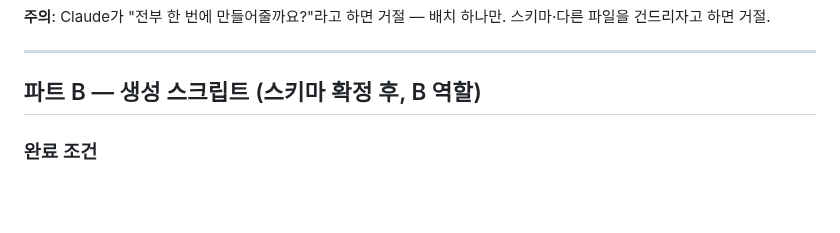
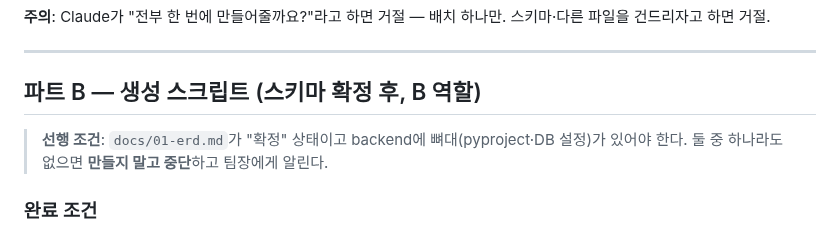
Before and after one commit to Seuk-Team/Arda, a Markdown page: docs/tasks/J7-더미데이터-생성기.md, the part around the change. Rendered like a GitHub page; blank space fills up the shorter version.

Commit message:
docs(J7): 파트 B 선행 조건 명시 — 뼈대·스키마 없으면 중단
Co-Authored-By: Claude Fable 5 <noreply@anthropic.com>

```diff
--- a/docs/tasks/J7-더미데이터-생성기.md
+++ b/docs/tasks/J7-더미데이터-생성기.md
@@ -94,6 +94,8 @@ docs/tasks/J7-더미데이터-생성기.md의 파트 A를 읽고 배치 0NN —
 
 ## 파트 B — 생성 스크립트 (스키마 확정 후, B 역할)
 
+> **선행 조건**: `docs/01-erd.md`가 "확정" 상태이고 backend에 뼈대(pyproject·DB 설정)가 있어야 한다. 둘 중 하나라도 없으면 **만들지 말고 중단**하고 팀장에게 알린다.
+
 ### 완료 조건
 
 - [ ] `backend/scripts/seed_dummy.py` 실행 시 공고 10개 + 지원서 100,000건이 DB에 들어간다 (`--count`로 조절, 기본 100000)
```
